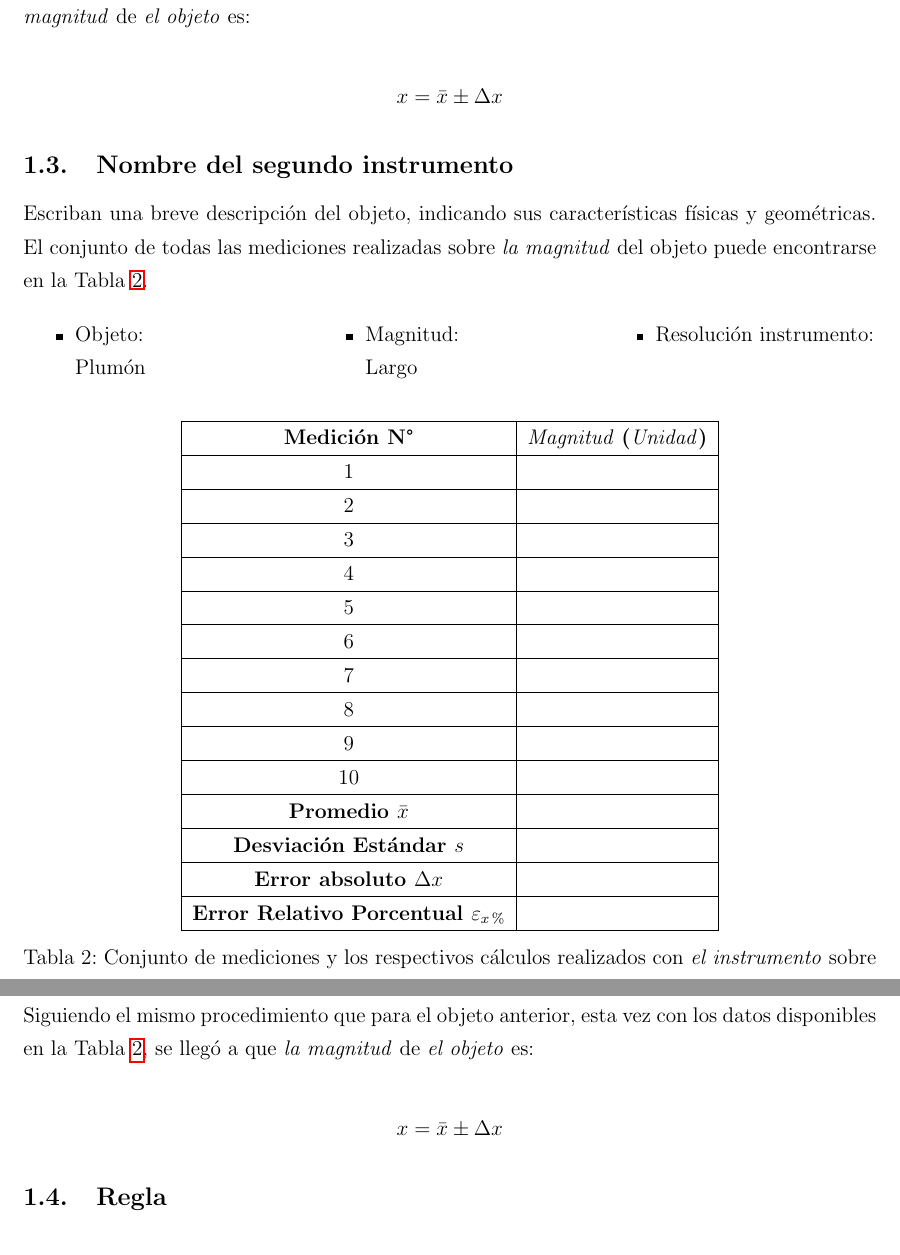
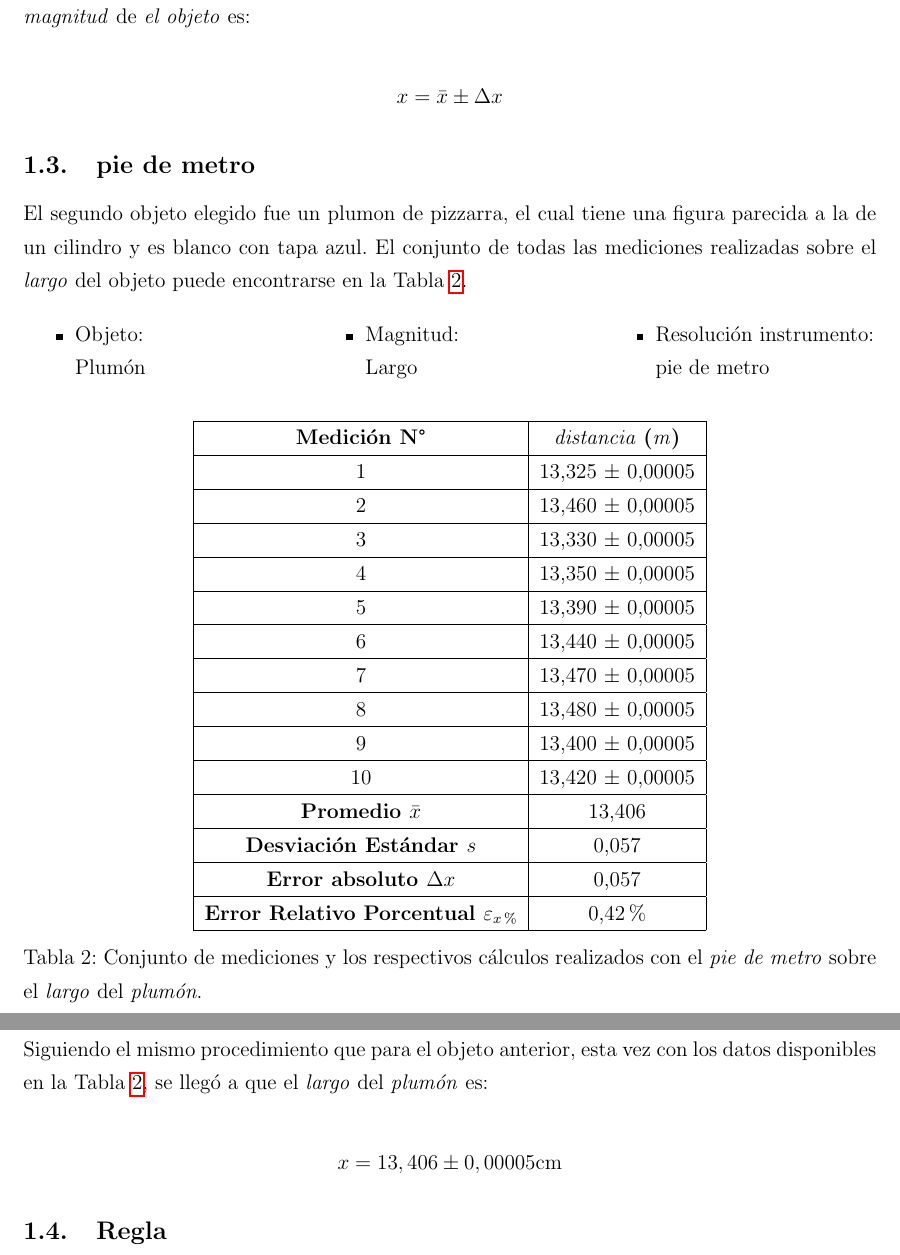
Before and after one commit to fonchiii3/Lab-mecanica-1.1, a LaTeX document (Plantilla Informe 1 (V1).tex): two parts of pages 3 and 4 of 11, joined at a grey line, cut so that both start at the same text. Compiled offline with pdfLaTeX.

Commit message:
objeto 2 listo

```diff
--- a/Plantilla Informe 1 (V1).tex
+++ b/Plantilla Informe 1 (V1).tex
@@ -133,15 +133,15 @@ Así, con los cálculos realizados sobre los datos disponibles en la Tabla \ref{
 x = \bar{x} \pm \Delta x
 \end{equation*}
 
-\subsection{Nombre del segundo instrumento}
+\subsection{pie de metro}
 
-Escriban una breve descripción del objeto, indicando sus características físicas y geométricas. El conjunto de todas las mediciones realizadas sobre \textit{la magnitud} del objeto puede encontrarse en la Tabla \ref{mediciones-inst-2}.
+El segundo objeto elegido fue un plumon de pizzarra, el cual tiene una figura parecida a la de un cilindro y es blanco con tapa azul. El conjunto de todas las mediciones realizadas sobre el \textit{largo} del objeto puede encontrarse en la Tabla \ref{mediciones-inst-2}.
 
 \begin{multicols}{3}
 \begin{itemize}
     \item Objeto: \\ Plumón
     \item Magnitud: \\ Largo
-    \item Resolución instrumento: \\
+    \item Resolución instrumento: \\ pie de metro
 \end{itemize}
 \end{multicols}
 
@@ -149,30 +149,30 @@ Escriban una breve descripción del objeto, indicando sus características físi
 \centering
 \begin{tabular}{|c|c|}
 \hline
-\textbf{Medición N°} & \textit{Magnitud} \textbf{(}\textit{Unidad}\textbf{)} \\ \hline
-1 & \\ \hline
-2 & \\ \hline
-3 & \\ \hline
-4 & \\ \hline
-5 & \\ \hline
-6 & \\ \hline
-7 & \\ \hline
-8 & \\ \hline
-9 & \\ \hline
-10 & \\ \hline
-\textbf{Promedio $\bar{x}$} & \\ \hline
-\textbf{Desviación Estándar $s$} & \\ \hline
-\textbf{Error absoluto $\Delta x$} & \\ \hline
-\textbf{Error Relativo Porcentual $\varepsilon_{x\%}$} & \\ \hline
+\textbf{Medición N°} & \textit{distancia} \textbf{(}\textit{m}\textbf{)} \\ \hline
+1 & 13,325 $\pm$ 0,00005 \\ \hline
+2 & 13,460 $\pm$ 0,00005 \\ \hline
+3 & 13,330 $\pm$ 0,00005 \\ \hline
+4 & 13,350 $\pm$ 0,00005 \\ \hline
+5 & 13,390 $\pm$ 0,00005 \\ \hline
+6 & 13,440 $\pm$ 0,00005 \\ \hline
+7 & 13,470 $\pm$ 0,00005 \\ \hline
+8 & 13,480 $\pm$ 0,00005 \\ \hline
+9 & 13,400 $\pm$ 0,00005 \\ \hline
+10 & 13,420 $\pm$ 0,00005 \\ \hline
+\textbf{Promedio $\bar{x}$} & 13,406 \\ \hline
+\textbf{Desviación Estándar $s$} & 0,057 \\ \hline
+\textbf{Error absoluto $\Delta x$} & 0,057 \\ \hline
+\textbf{Error Relativo Porcentual $\varepsilon_{x\%}$} & 0,42\% \\ \hline
 \end{tabular}
-\caption{Conjunto de mediciones y los respectivos cálculos realizados con \textit{el instrumento} sobre \textit{la magnitud} de \textit{el objeto}.}
+\caption{Conjunto de mediciones y los respectivos cálculos realizados con el \textit{pie de metro} sobre el \textit{largo} del \textit{plumón}.}
 \label{mediciones-inst-2}
 \end{table}
 
-Siguiendo el mismo procedimiento que para el objeto anterior, esta vez con los datos disponibles en la Tabla \ref{mediciones-inst-2}, se llegó a que \textit{la magnitud} de \textit{el objeto} es:
+Siguiendo el mismo procedimiento que para el objeto anterior, esta vez con los datos disponibles en la Tabla \ref{mediciones-inst-2}, se llegó a que el \textit{largo} del \textit{plumón} es:
 
 \begin{equation*}
-x = \bar{x} \pm \Delta x
+x = 13,406 \pm 0,00005 \textrm{cm}
 \end{equation*}
 
 \subsection{Regla}
```
Also changed, not shown: Plantilla Informe 1 (V1).pdf (added), 6 other files.
